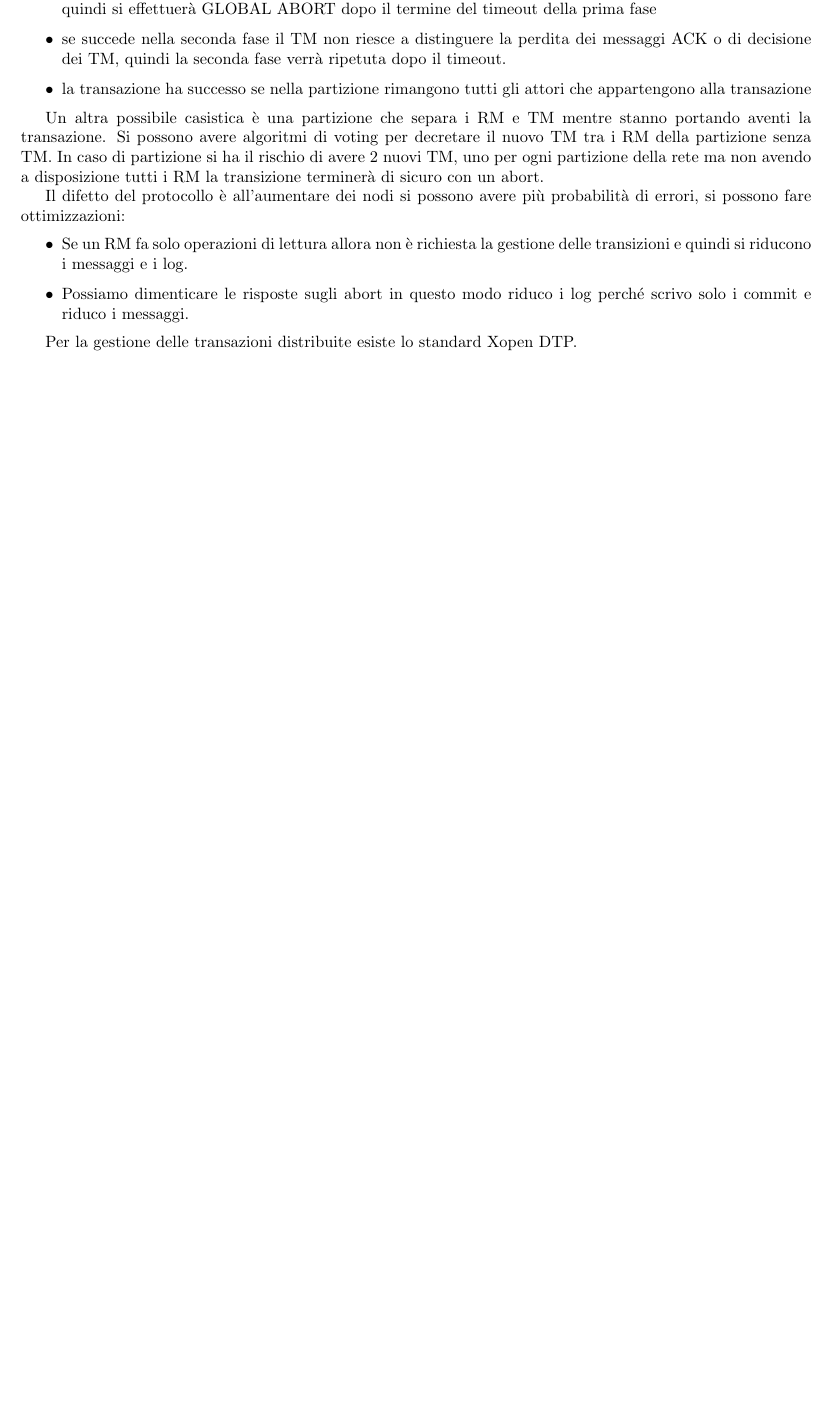
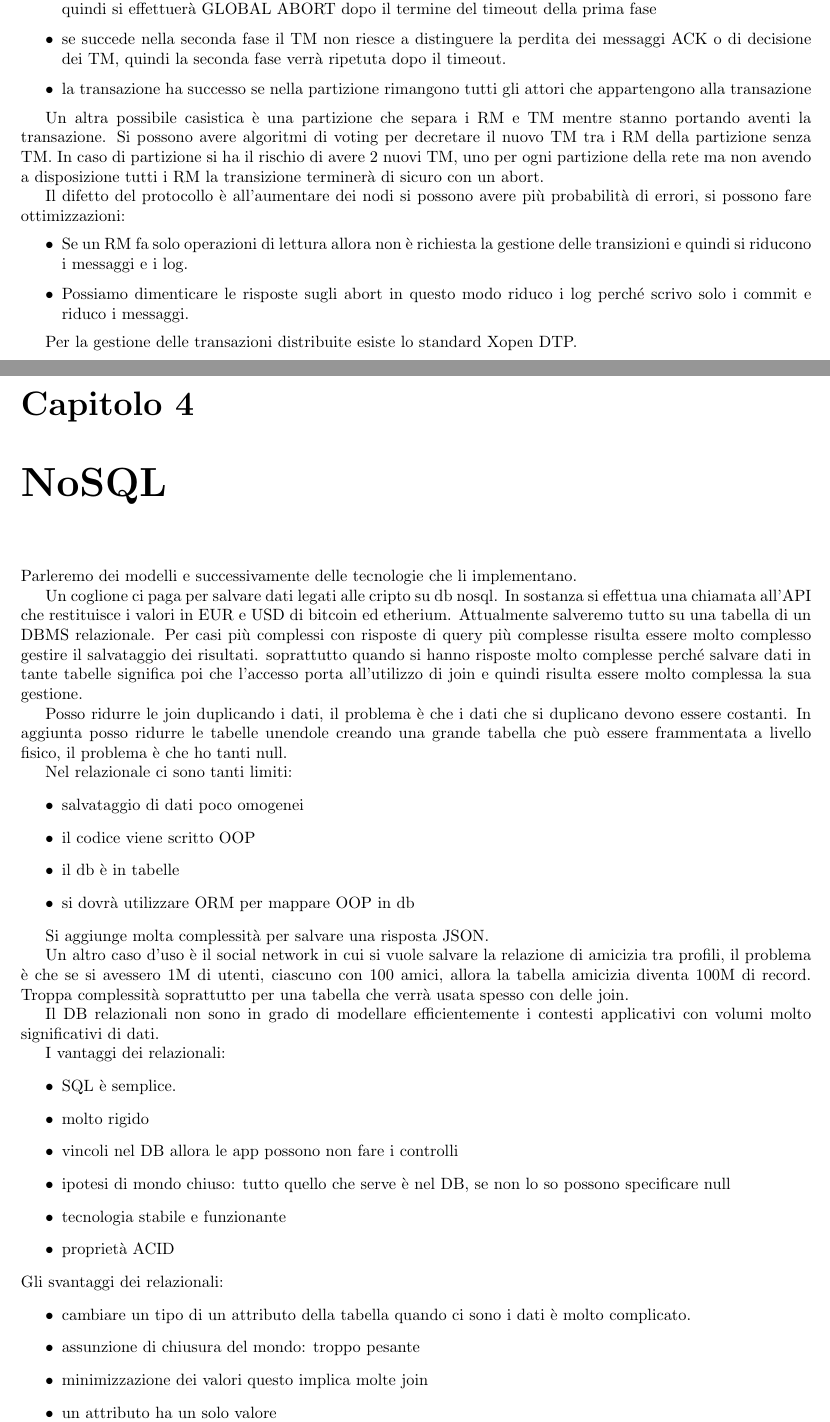
Before and after one commit to TommasoFerrario18/Appunti, a LaTeX book (1_anno/AD/main.tex, which reads 1_anno/AD/chapters/nosql.tex): part of page 22 of 22 before the commit and two parts of pages 22 and 23 of 24 after it, the two joined at a grey line, cut so that both start at the same text, the shorter picture padded with empty space. Compiled offline with pdfLaTeX.

Commit message:
architettura dati

```diff
--- /dev/null
+++ b/1_anno/AD/chapters/nosql.tex
@@ -0,0 +1,51 @@
+\chapter{NoSQL}
+Parleremo dei modelli e successivamente delle tecnologie che li implementano.
+
+Un coglione ci paga per salvare dati legati alle cripto su db nosql. In sostanza
+si effettua una chiamata all'API che restituisce i valori in EUR e USD di bitcoin
+ed etherium. Attualmente salveremo tutto su una tabella di un DBMS relazionale.
+Per casi più complessi con risposte di query più complesse risulta essere molto
+complesso gestire il salvataggio dei risultati. soprattutto quando si hanno risposte
+molto complesse perché salvare dati in tante tabelle significa poi che l'accesso
+porta all'utilizzo di join e quindi risulta essere molto complessa la sua gestione.
+
+Posso ridurre le join duplicando i dati, il problema è che i dati che si duplicano
+devono essere costanti. In aggiunta posso ridurre le tabelle unendole
+creando una grande tabella che può essere frammentata a livello fisico, il problema
+è che ho tanti null.
+
+Nel relazionale ci sono tanti limiti:
+\begin{itemize}
+    \item salvataggio di dati poco omogenei
+    \item il codice viene scritto OOP
+    \item il db è in tabelle
+    \item si dovrà utilizzare ORM per mappare OOP in db
+\end{itemize}
+
+Si aggiunge molta complessità per salvare una risposta JSON.
+
+Un altro caso d'uso è il social network in cui si vuole salvare la relazione di
+amicizia tra profili, il problema è che se si avessero 1M di utenti, ciascuno con
+100 amici, allora la tabella amicizia diventa 100M di record. Troppa complessità
+soprattutto per una tabella che verrà usata spesso con delle join.
+
+Il DB relazionali non sono in grado di modellare efficientemente i contesti applicativi
+con volumi molto significativi di dati.
+
+I vantaggi dei relazionali:
+\begin{itemize}
+    \item SQL è semplice.
+    \item molto rigido
+    \item vincoli nel DB allora le app possono non fare i controlli
+    \item ipotesi di mondo chiuso: tutto quello che serve è nel DB, se non lo so possono
+    specificare null
+    \item tecnologia stabile e funzionante
+    \item proprietà ACID
+\end{itemize}
+Gli svantaggi dei relazionali:
+\begin{itemize}
+    \item cambiare un tipo di un attributo della tabella quando ci sono i dati
+    è molto complicato.
+    \item assunzione di chiusura del mondo: troppo pesante
+    \item minimizzazione dei valori questo implica molte join
+    \item un attributo ha un solo valore
```
Also changed, not shown: 1_anno/AD/main.tex (+1 -0 lines), 1_anno/AD/chapters/nosql.tex (42 more changed lines).
